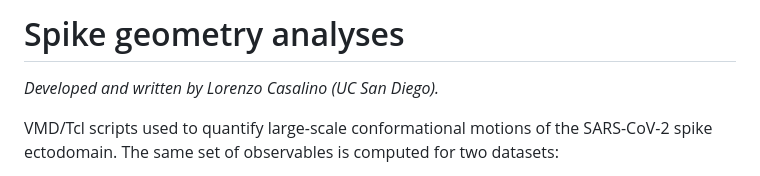
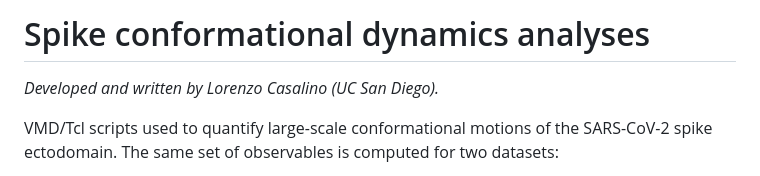
Before and after one commit to lcasalino/spike-conformational-dynamics, a Markdown page: README.md, the part around the change. GitHub-like rendering.

```diff
--- a/README.md
+++ b/README.md
@@ -1,4 +1,4 @@
-# Spike geometry analyses
+# Spike conformational dynamics analyses
 
 *Developed and written by Lorenzo Casalino (UC San Diego).*
 
```
